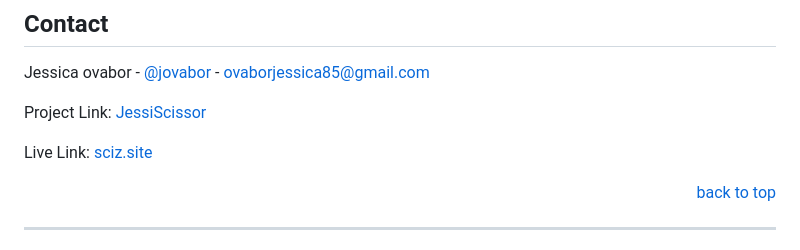
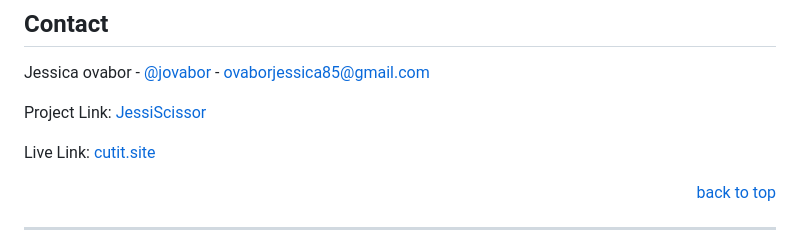
Before and after one commit to Jessica-ovabor/JessiScissor, a Markdown page: README.md, the part around one of its changes. Rendered like a GitHub page.

```diff
--- a/README.md
+++ b/README.md
@@ -203,7 +203,7 @@ Jessica ovabor - [@jovabor](https://twitter.com/Jessica-ovabor) - ovaborjessica8
 
 Project Link: [JessiScissor](https://github.com/Jessica-ovabor/JessiScissor)
 
-Live Link: [sciz.site](https://www.sciz.site)
+Live Link:  [cutit.site](https://cutit-2rpq.onrender.com)
 
 <p align="right"><a href="#readme-top">back to top</a></p>
 
```
Also changed, not shown: other parts of README.md (+1 -1 lines).
